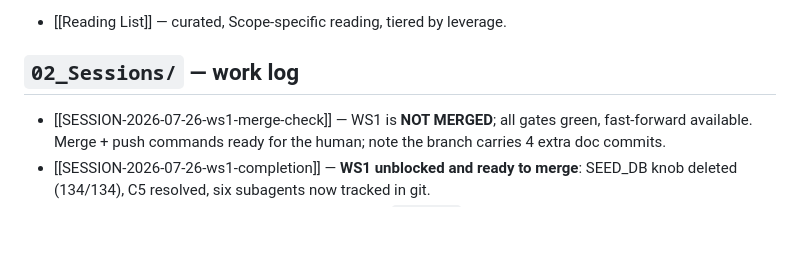
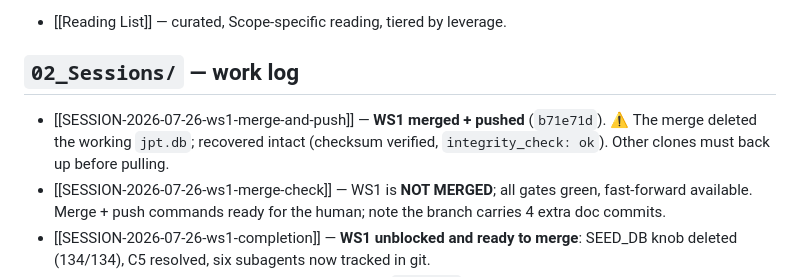
Before and after one commit to Joint-Predictive-Technologies/Scope, a Markdown page: vault/Scope/00_Index.md, the part around the change. Rendered like a GitHub page; blank space fills up the shorter version.

Commit message:
docs(vault): record WS1 merge + push, and the jpt.db deletion incident
Merged fix/test-isolation-and-untrack-db into main (fast-forward, 4003511 ->
b71e71d) and pushed to origin on explicit instruction.

INCIDENT: the merge deleted the working Scope/data/jpt.db. main had the file
tracked, so fast-forwarding onto the commit that runs `git rm --cached` removed
it from the index AND from the working tree, then removed the empty
Scope/data/ directory. The merge-readiness check flagged that other clones would
lose their copy but did not follow through to this machine, whose main also
tracked the file.

Recovered from 4003511 and verified intact: SHA-256 matches the pre-merge value
recorded throughout WS1, integrity_check ok, 37 tables, 3347 alerts, seq 8926,
312 activity_log rows. No data lost -- the working file was already identical to
the committed version. Had it diverged, that divergence would have been
destroyed; there is no local Scope/data/backups/ (flagged).

End state is correct: the DB is on disk, untracked and ignored, and git can no
longer touch it. Suite green on main (134/134) after the merge.

Anyone else pulling this must back up their DB first:
  cp Scope/data/jpt.db ~/jpt.db.backup && git pull

Production unaffected: Railway sets DATABASE_PATH=/app/data/jpt.db and reads the
volume, never the repo copy.

Co-Authored-By: Claude <noreply@anthropic.com>

```diff
--- a/vault/Scope/00_Index.md
+++ b/vault/Scope/00_Index.md
@@ -59,6 +59,7 @@ broken → what we decided → the moat → sessions.**
 
 ## `02_Sessions/` — work log
 
+- [[SESSION-2026-07-26-ws1-merge-and-push]] — **WS1 merged + pushed** (`b71e71d`). ⚠️ The merge deleted the working `jpt.db`; recovered intact (checksum verified, `integrity_check: ok`). Other clones must back up before pulling.
 - [[SESSION-2026-07-26-ws1-merge-check]] — WS1 is **NOT MERGED**; all gates green, fast-forward available. Merge + push commands ready for the human; note the branch carries 4 extra doc commits.
 - [[SESSION-2026-07-26-ws1-completion]] — **WS1 unblocked and ready to merge**: SEED_DB knob deleted (134/134), C5 resolved, six subagents now tracked in git.
 - [[SESSION-2026-07-26-verifier-agent]] — added the `verifier` subagent (roster now six); independent pass that re-derives PROVEN claims and may overturn a headline. Restart required to load.
```
Also changed, not shown: 1 other file.
